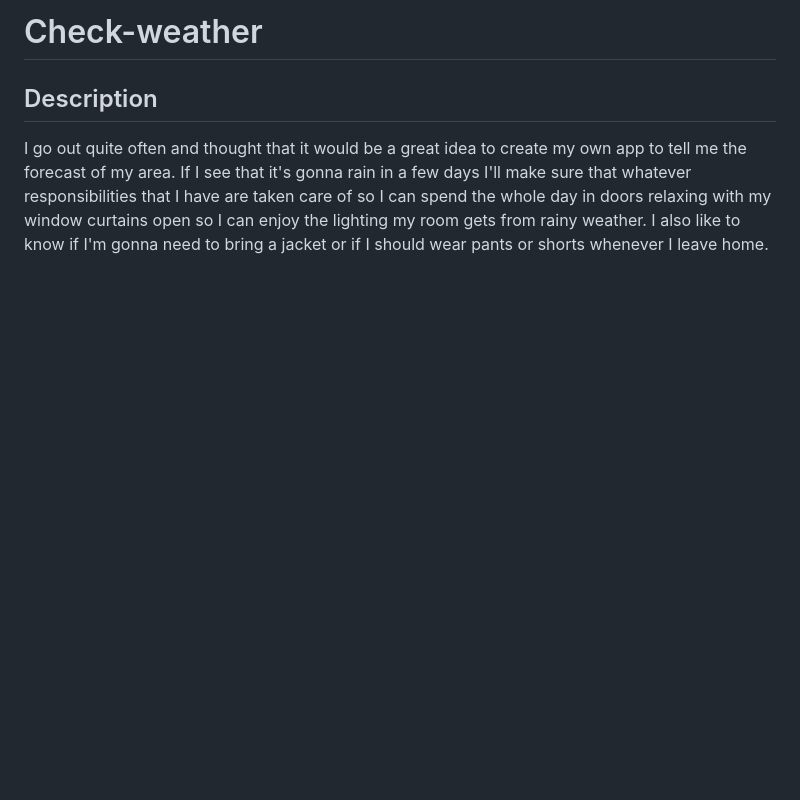
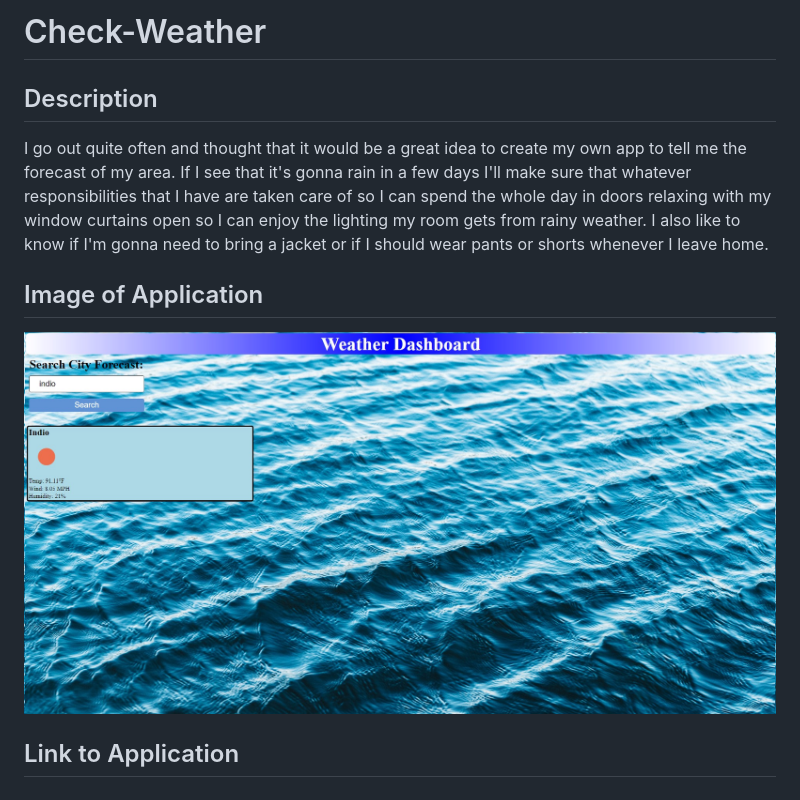
Before and after one commit to aarondelara/check-weather, a Markdown page: README.md, the part around the change. GitHub-like rendering; pictures changed too: assets/images/weather.jpg (added); blank space fills up the shorter version.

Commit message:
added screenshot of app to readme

```diff
--- a/README.md
+++ b/README.md
@@ -1,3 +1,6 @@
-# Check-weather
+# Check-Weather
 ## Description
 I go out quite often and thought that it would be a great idea to create my own app to tell me the forecast of my area. If I see that it's gonna rain in a few days I'll make sure that whatever responsibilities that I have are taken care of so I can spend the whole day in doors relaxing with my window curtains open so I can enjoy the lighting my room gets from rainy weather. I also like to know if I'm gonna need to bring a jacket or if I should wear pants or shorts whenever I leave home.
+## Image of Application
+![My Image](./assets/images/weather.jpg)
+## Link to Application
```
